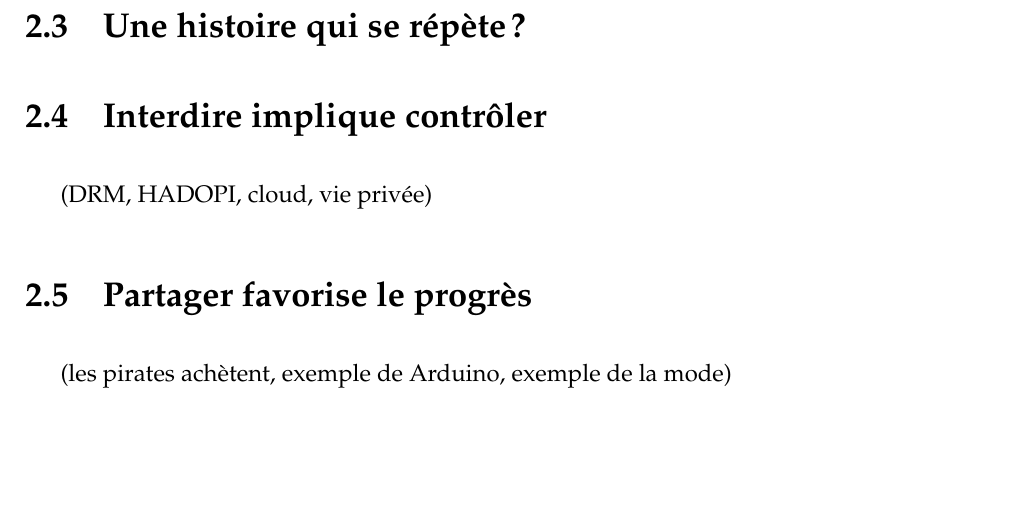
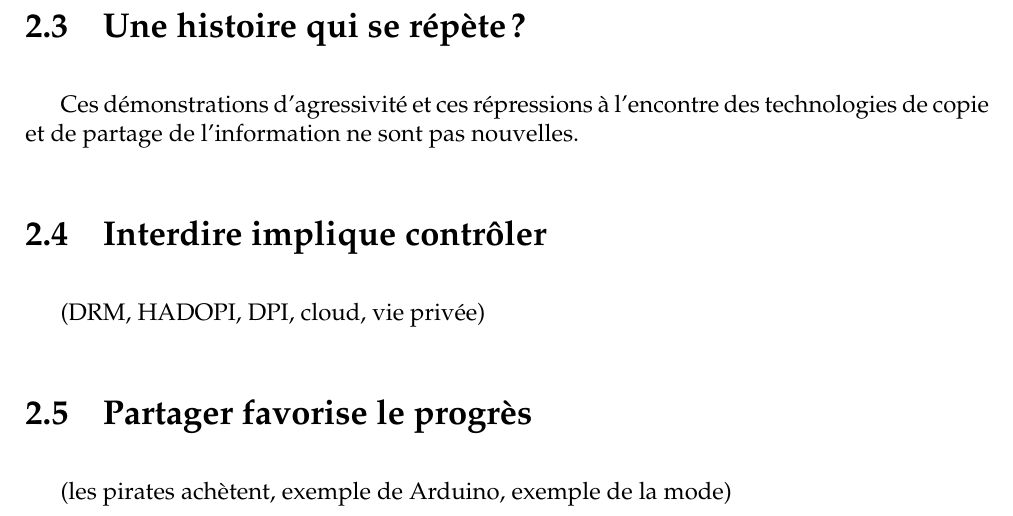
Before and after one commit to dsferruzza/copier-pour-mieux-creer, a LaTeX document (report.tex, which reads chap2.tex): part of page 17 of 22, cut so that both start at the same text, the shorter picture padded with empty space. Compiled offline with pdfLaTeX.

Commit message:
Indications pour la rédaction

```diff
--- a/chap2.tex
+++ b/chap2.tex
@@ -144,11 +144,12 @@ Si Xerox avait réagit comme Apple et ses concurrents réagissent de nos jours,
 %(copyright/patent troll, rémunération du non-ajout de valeur, appropriation d'idées communes, exemple Apple)
 \section{Une histoire qui se répète ?}
 
+Ces démonstrations d'agressivité et ces répressions à l'encontre des technologies de copie et de partage de l'information ne sont pas nouvelles.
 
 
 %(exemples de "crises" similaires et résolues, exemple des bibliothèques)
 \section{Interdire implique contrôler} % ou L'interdiction implique le contrôle
-(DRM, HADOPI, cloud, vie privée)
+(DRM, HADOPI, DPI, cloud, vie privée)
 \section{Partager favorise le progrès}
 % sanctionner copie = sanctionner inspiration (cf chap 1)
 (les pirates achètent, exemple de Arduino, exemple de la mode)
```
